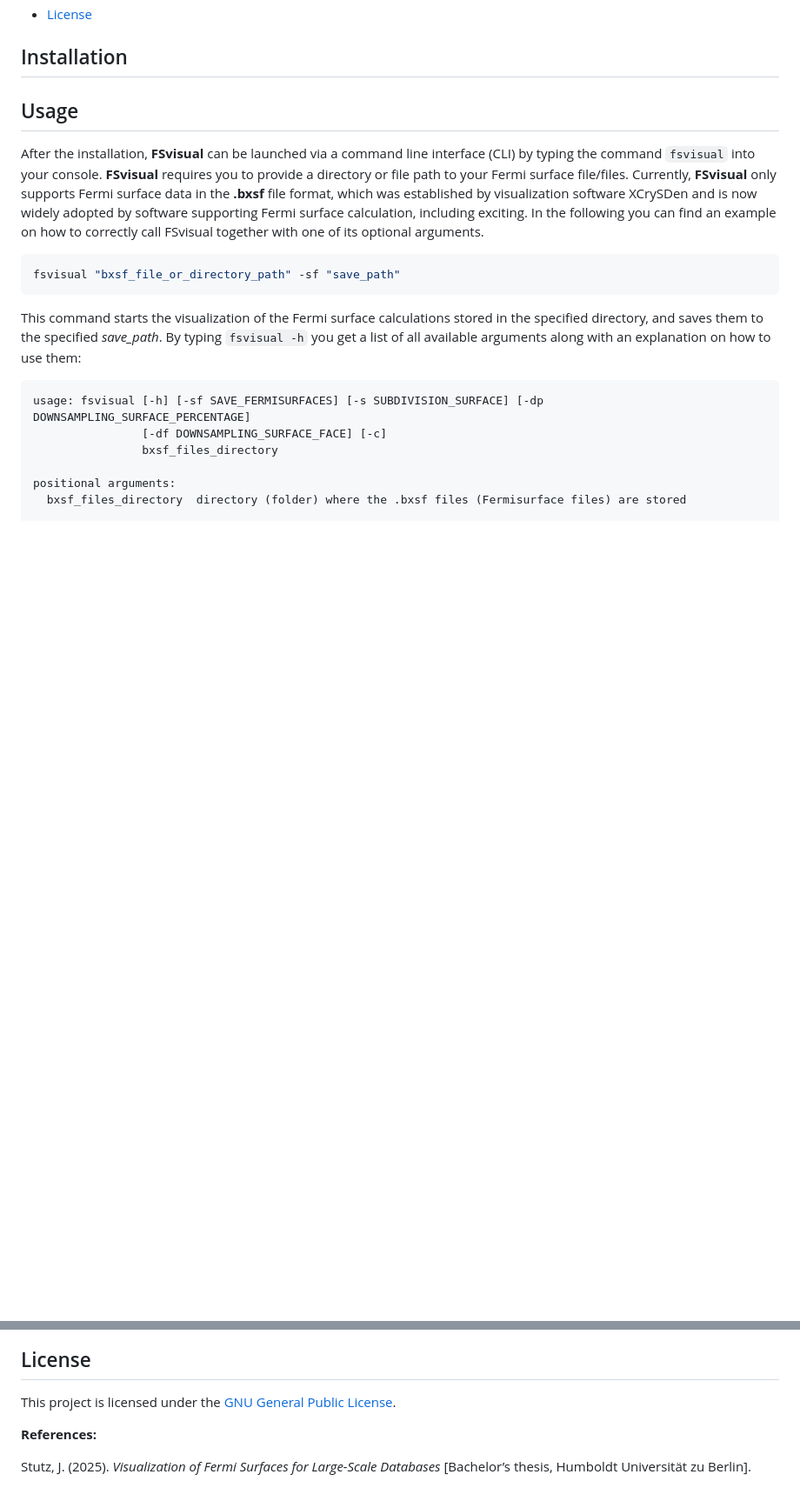
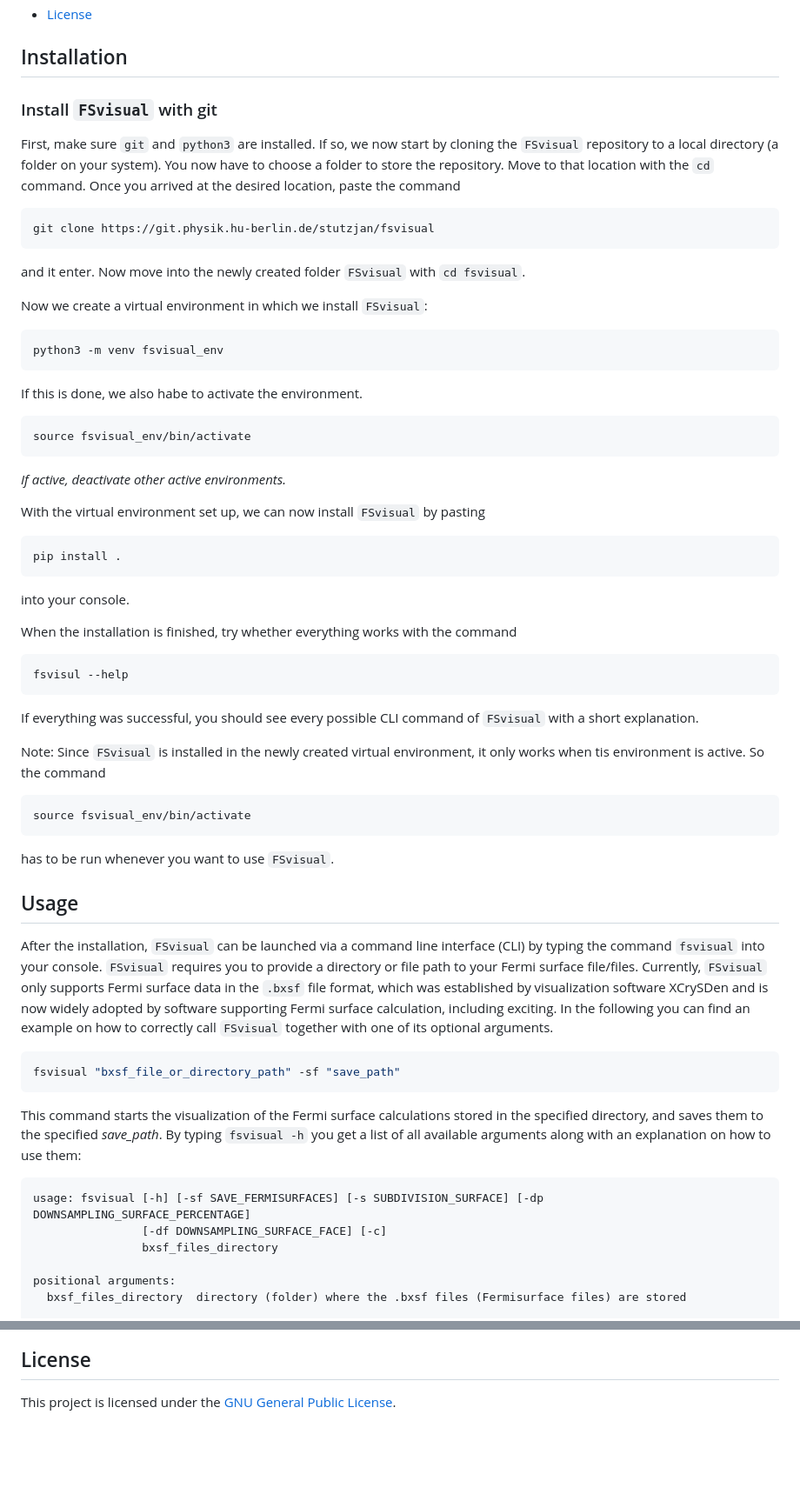
Before and after one commit to exciting/FSvisual, a Markdown page: README.md, 2 parts joined by grey strips. Shown at 87% size. Drawn GitHub-style; blank space fills up the shorter version.

Commit message:
added installation guide via cloning the repo

````diff
--- a/README.md
+++ b/README.md
@@ -32,15 +32,68 @@ and magnetic properties.
 - [License](#license)
 
 ## Installation
+
+### Install `FSvisual` with git
+
+First, make sure `git` and `python3` are installed.
+If so, we now start by cloning the `FSvisual` repository to a local directory (a folder on your system).
+You now have to choose a folder to store the repository. Move to that location with the `cd` command. Once you arrived at the desired location, paste the command
+
+```bash
+git clone https://git.physik.hu-berlin.de/stutzjan/fsvisual
+```
+
+and it enter. Now move into the newly created folder `FSvisual` with `cd fsvisual`.
+
+Now we create a virtual environment in which we install `FSvisual`:
+
+```bash
+python3 -m venv fsvisual_env
+```
+
+If this is done, we also habe to activate the environment.
+
+```bash
+source fsvisual_env/bin/activate
+```
+
+*If active, deactivate other active environments.*
+
+With the virtual environment set up, we can now install `FSvisual` by pasting
+
+```bash
+pip install .
+```
+
+into your console.
+
+When the installation is finished, try whether everything works with the command
+
+```bash
+fsvisul --help
+```
+
+If everything was successful, you should see every possible CLI command of `FSvisual` with a short explanation.
+
+Note:
+Since `FSvisual` is installed in the newly created virtual environment, it only works when tis environment is active.
+So the command
+
+```bash
+source fsvisual_env/bin/activate
+```
+
+has to be run whenever you want to use `FSvisual`.
+
 ## Usage
-After the installation, **FSvisual** can be launched via a command line
+After the installation, `FSvisual` can be launched via a command line
 interface (CLI) by typing the command `fsvisual` into your console.
-**FSvisual** requires you to provide a directory or file path to your
-Fermi surface file/files. Currently, **FSvisual** only supports Fermi surface
-data in the **.bxsf** file format, which was established by visualization
+`FSvisual` requires you to provide a directory or file path to your
+Fermi surface file/files. Currently, `FSvisual` only supports Fermi surface
+data in the `.bxsf` file format, which was established by visualization
 software XCrySDen and is now widely adopted by software supporting
 Fermi surface calculation, including <span style="font-family: monospace; font-weight: bold;">exciting</span>.
-In the following you can find an example on how to correctly call FSvisual
+In the following you can find an example on how to correctly call `FSvisual`
 together with one of its optional arguments.
 
 ```bash
@@ -123,8 +176,3 @@ Pull requests are welcome! For major changes, please open an issue first.
 ## License
 This project is licensed under the
 [GNU General Public License](LICENSE).
-
-**References:**
-
-Stutz, J. (2025). *Visualization of Fermi Surfaces
-for Large-Scale Databases* [Bachelor’s thesis, Humboldt Universität zu Berlin].
````
Also changed, not shown: other parts of README.md (+2 -2 lines).
